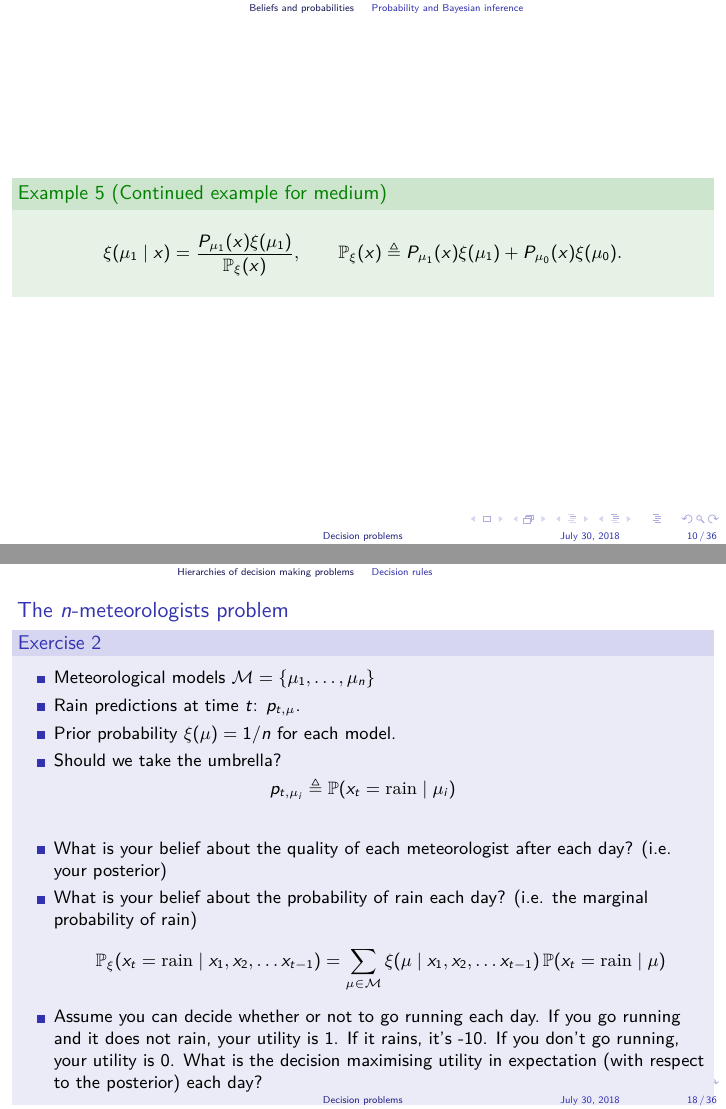
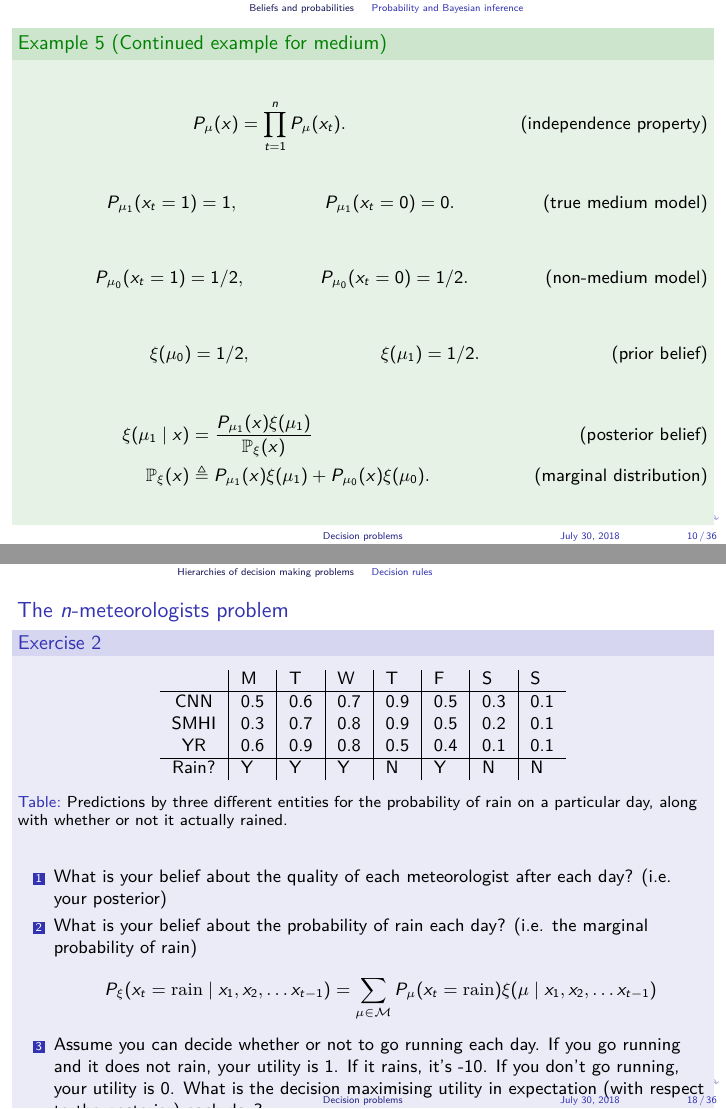
Before and after one commit to olethrosdc/ml-society-science, LaTeX slides (notes/decision-problems-presentation.tex, which reads notes/bayes.tex, notes/decision-problems.tex): pages 28 and 43 of 63 before the commit and pages 31 and 48 of 68 after it, joined at a grey line. Compiled offline with LuaLaTeX.

Commit message:
Fixed exampel

```diff
--- a/notes/bayes.tex
+++ b/notes/bayes.tex
@@ -328,23 +328,46 @@ from Bayes's theorem, we see that we can obtain the probability of the class:
 \begin{frame}
 \begin{example}[Continued example for medium]
     \only<article>{ Now let us apply this idea to our specific
-      problem. This allows us to calculate the probability of John being
-      a medium, given the data}
-      \[
-      \bel(\model_1 \mid x) = \frac{P_{\model_1}(x)
-        \bel(\model_1)}{\Pr_\bel(x)},
-      \qquad \Pr_\bel(x) \defn P_{\model_1}(x) \bel(\model_1) + P_{\model_0}(x) \bel(\model_0).
-    \]
-    \only<article>{We now need to specify the models for what a non-medium could predict.}
+      problem. We first make an independence assumption. In particular, we can assume that success and failure comes from a Bernoulli distribution with a parameter depending on the model.}
+    \begin{align}
+    P_{\model} (x) &= \prod_{t=1}^n P_{\model} (x_t).
+\tag{independence property}
+    \end{align}
+    \only<article>{We first need to specify how well a medium could predict. Let's assume that a true medium would be able to predict perfectly, so:}
+    \begin{align}
+      P_{\model_1}(x_t = 1) &= 1, &P_{\model_1}(x_t = 0) &= 0.
+                                                           \tag{true medium model}
+    \end{align}
+    \only<article>{We now need to specify the models for what a non-medium could predict. It is natural to expect them to guess at random, so}
+    \uncover<2->{
+    \begin{align}
+      P_{\model_0}(x_t = 1) &= 1/2, &P_{\model_0}(x_t = 0) &= 1/2.
+                                                             \tag{non-medium model}
+    \end{align}
+    }
     \only<article>{
-      The only thing left to specify is $\Pr(\model_1)$, the probability
+      The only thing left to specify is $\bel(\model_1)$, the probability
       that John is a medium before seeing the data. This is our
       subjective prior belief that mediums exist and that John is one of
-      them.
-
-      Combining the prior belief with evidence is key in this
+      them.}
+    \uncover<3->{
+      \begin{align}
+        \bel(\model_0) &= 1/2,   &  \bel(\model_1) &= 1/2.
+                                                     \tag{prior belief}
+      \end{align}
+    }
+    \only<article>{Combining the prior belief with evidence is key in this
       procedure. Our posterior belief can then be used as a new prior
       belief when we get more evidence.  }
+    \uncover<4>{
+      \begin{align}
+      \bel(\model_1 \mid x) & = \frac{P_{\model_1}(x)
+        \bel(\model_1)}{\Pr_\bel(x)} \tag{posterior belief}
+        \\
+      \Pr_\bel(x) &\defn P_{\model_1}(x) \bel(\model_1) + P_{\model_0}(x) \bel(\model_0).
+\tag{marginal distribution}
+      \end{align}
+    }
   \end{example}
   \end{frame}
 
--- a/notes/decision-problems.tex
+++ b/notes/decision-problems.tex
@@ -214,9 +214,10 @@
   \only<article>{Of course, we may not always just be interested in classification performance in terms of predicting the most likely class. It strongly depends on the problem we are actually wanting to solve. In  biometric authentication, for example, we want to guard against the unlikely event that an impostor will successfully be authenticated. Even if the decision rule that always says 'OK' has the lowest classification error in practice, the expected cost of impostors means that the optimal decision rule must sometimes say 'Failed' even if this leads to false rejections sometimes.}
   \begin{exercise}
       \only<presentation>{
+        \only<1>{
         \begin{itemize}
         \item Meteorological models $\CM = \set{\model_1, \ldots, \model_n}$
-    \item Rain predictions at time $t$: $p_{t,\model}$.
+        \item Rain predictions at time $t$: $p_{t,\model} \defn  P_{\model}(x_t = \textrm{rain})$.
         \item Prior probability $\bel(\model) = 1/n$ for each model.
         \item Should we take the umbrella?
         \end{itemize}
@@ -242,3 +239,5 @@
     \label{tab:meteorologists}
   \end{table}
 }
+\uncover<2->{
+  \begin{enumerate}
@@ -249 +246,2 @@
     \[
+      P_\bel(x_t = \textrm{rain} \mid x_1, x_2, \ldots x_{t-1})
@@ -251,3 +248,4 @@
       =
-      \sum_{\model \in \Model} \bel(\model \mid x_1, x_2, \ldots x_{t-1}) \Pr(x_t = \textrm{rain} \mid \model)
+      \sum_{\model \in \Model} P_\model(x_t = \textrm{rain})
+ \bel(\model \mid x_1, x_2, \ldots x_{t-1})
     \]
@@ -256,3 +254,4 @@
     it rains, it's -10. If you don't go running, your utility is
     0. What is the decision maximising utility in expectation (with respect to the posterior) each
     day?
+  \end{enumerate}
```
Also changed, not shown: notes/bayes.tex (6 more changed lines), notes/decision-problems.tex (157 more changed lines), 1 other file. Lines whose indentation alone changed are shown as unchanged.
